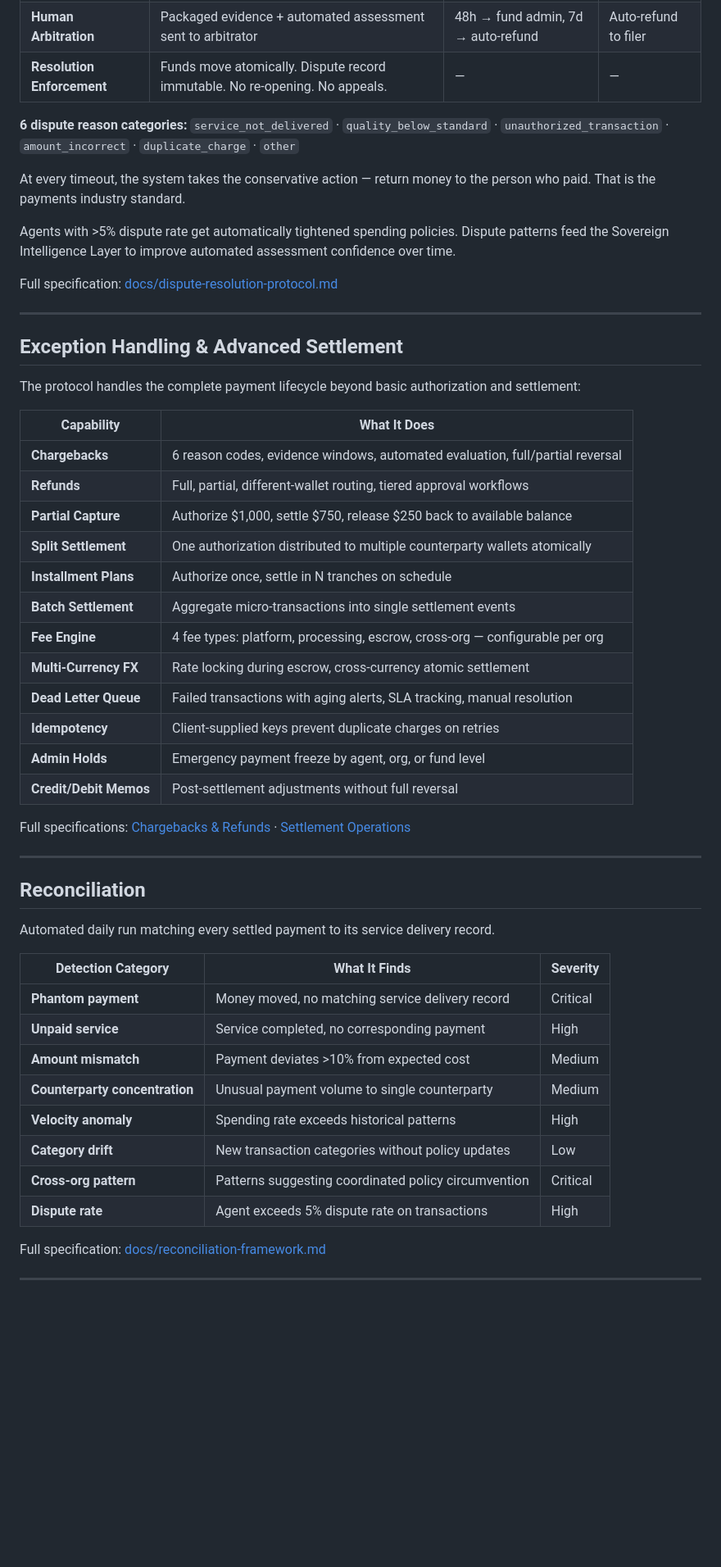
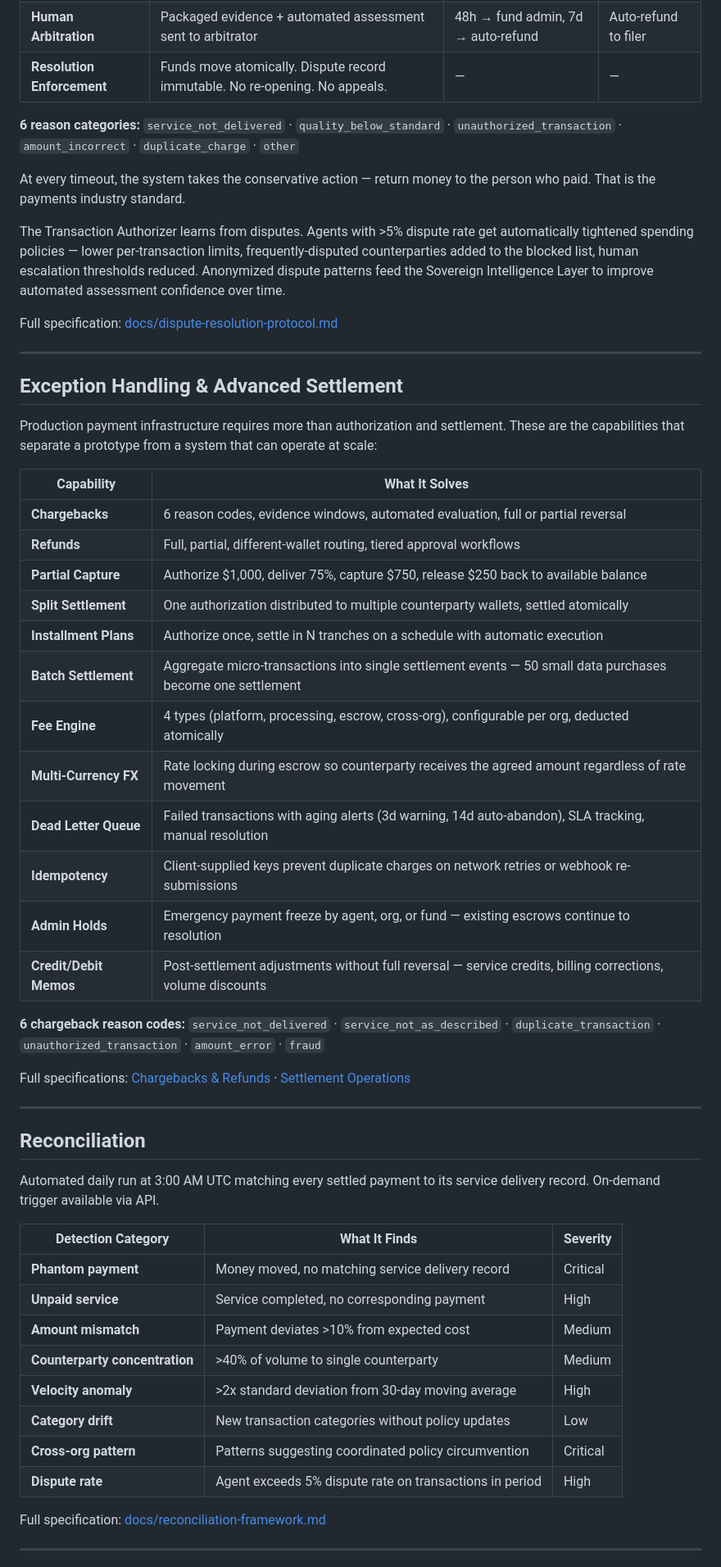
Before and after one commit to SFOSTER2030/a2a-payment-protocol, a Markdown page: README.md, the part around one of its changes. Shown at 82% size. Rendered like a GitHub page; blank space fills up the shorter version.

```diff
--- a/README.md
+++ b/README.md
@@ -180,11 +195,11 @@ Disputes are a first-class workflow with their own 5-phase lifecycle — not a s
 | **Human Arbitration** | Packaged evidence + automated assessment sent to arbitrator | 48h → fund admin, 7d → auto-refund | Auto-refund to filer |
 | **Resolution Enforcement** | Funds move atomically. Dispute record immutable. No re-opening. No appeals. | — | — |
 
-**6 dispute reason categories:** `service_not_delivered` · `quality_below_standard` · `unauthorized_transaction` · `amount_incorrect` · `duplicate_charge` · `other`
+**6 reason categories:** `service_not_delivered` · `quality_below_standard` · `unauthorized_transaction` · `amount_incorrect` · `duplicate_charge` · `other`
 
 At every timeout, the system takes the conservative action — return money to the person who paid. That is the payments industry standard.
 
-Agents with >5% dispute rate get automatically tightened spending policies. Dispute patterns feed the Sovereign Intelligence Layer to improve automated assessment confidence over time.
+The Transaction Authorizer learns from disputes. Agents with >5% dispute rate get automatically tightened spending policies — lower per-transaction limits, frequently-disputed counterparties added to the blocked list, human escalation thresholds reduced. Anonymized dispute patterns feed the Sovereign Intelligence Layer to improve automated assessment confidence over time.
 
 Full specification: [docs/dispute-resolution-protocol.md](docs/dispute-resolution-protocol.md)
 
@@ -192,22 +207,24 @@ Full specification: [docs/dispute-resolution-protocol.md](docs/dispute-resolutio
 
 ## Exception Handling & Advanced Settlement
 
-The protocol handles the complete payment lifecycle beyond basic authorization and settlement:
+Production payment infrastructure requires more than authorization and settlement. These are the capabilities that separate a prototype from a system that can operate at scale:
 
-| Capability | What It Does |
-|-----------|--------------|
-| **Chargebacks** | 6 reason codes, evidence windows, automated evaluation, full/partial reversal |
+| Capability | What It Solves |
+|-----------|---------------|
+| **Chargebacks** | 6 reason codes, evidence windows, automated evaluation, full or partial reversal |
 | **Refunds** | Full, partial, different-wallet routing, tiered approval workflows |
-| **Partial Capture** | Authorize $1,000, settle $750, release $250 back to available balance |
-| **Split Settlement** | One authorization distributed to multiple counterparty wallets atomically |
-| **Installment Plans** | Authorize once, settle in N tranches on schedule |
-| **Batch Settlement** | Aggregate micro-transactions into single settlement events |
-| **Fee Engine** | 4 fee types: platform, processing, escrow, cross-org — configurable per org |
-| **Multi-Currency FX** | Rate locking during escrow, cross-currency atomic settlement |
-| **Dead Letter Queue** | Failed transactions with aging alerts, SLA tracking, manual resolution |
-| **Idempotency** | Client-supplied keys prevent duplicate charges on retries |
-| **Admin Holds** | Emergency payment freeze by agent, org, or fund level |
-| **Credit/Debit Memos** | Post-settlement adjustments without full reversal |
+| **Partial Capture** | Authorize $1,000, deliver 75%, capture $750, release $250 back to available balance |
+| **Split Settlement** | One authorization distributed to multiple counterparty wallets, settled atomically |
+| **Installment Plans** | Authorize once, settle in N tranches on a schedule with automatic execution |
+| **Batch Settlement** | Aggregate micro-transactions into single settlement events — 50 small data purchases become one settlement |
+| **Fee Engine** | 4 types (platform, processing, escrow, cross-org), configurable per org, deducted atomically |
+| **Multi-Currency FX** | Rate locking during escrow so counterparty receives the agreed amount regardless of rate movement |
+| **Dead Letter Queue** | Failed transactions with aging alerts (3d warning, 14d auto-abandon), SLA tracking, manual resolution |
+| **Idempotency** | Client-supplied keys prevent duplicate charges on network retries or webhook re-submissions |
+| **Admin Holds** | Emergency payment freeze by agent, org, or fund — existing escrows continue to resolution |
+| **Credit/Debit Memos** | Post-settlement adjustments without full reversal — service credits, billing corrections, volume discounts |
+
+**6 chargeback reason codes:** `service_not_delivered` · `service_not_as_described` · `duplicate_transaction` · `unauthorized_transaction` · `amount_error` · `fraud`
 
 Full specifications: [Chargebacks & Refunds](docs/chargeback-refund-protocol.md) · [Settlement Operations](docs/settlement-operations.md)
 
@@ -215,18 +232,18 @@ Full specifications: [Chargebacks & Refunds](docs/chargeback-refund-protocol.md)
 
 ## Reconciliation
 
-Automated daily run matching every settled payment to its service delivery record.
+Automated daily run at 3:00 AM UTC matching every settled payment to its service delivery record. On-demand trigger available via API.
 
 | Detection Category | What It Finds | Severity |
 |-------------------|---------------|----------|
 | **Phantom payment** | Money moved, no matching service delivery record | Critical |
 | **Unpaid service** | Service completed, no corresponding payment | High |
 | **Amount mismatch** | Payment deviates >10% from expected cost | Medium |
-| **Counterparty concentration** | Unusual payment volume to single counterparty | Medium |
-| **Velocity anomaly** | Spending rate exceeds historical patterns | High |
+| **Counterparty concentration** | >40% of volume to single counterparty | Medium |
+| **Velocity anomaly** | >2x standard deviation from 30-day moving average | High |
 | **Category drift** | New transaction categories without policy updates | Low |
 | **Cross-org pattern** | Patterns suggesting coordinated policy circumvention | Critical |
-| **Dispute rate** | Agent exceeds 5% dispute rate on transactions | High |
+| **Dispute rate** | Agent exceeds 5% dispute rate on transactions in period | High |
 
 Full specification: [docs/reconciliation-framework.md](docs/reconciliation-framework.md)
 
```
Also changed, not shown: other parts of README.md (+159 -129 lines).
